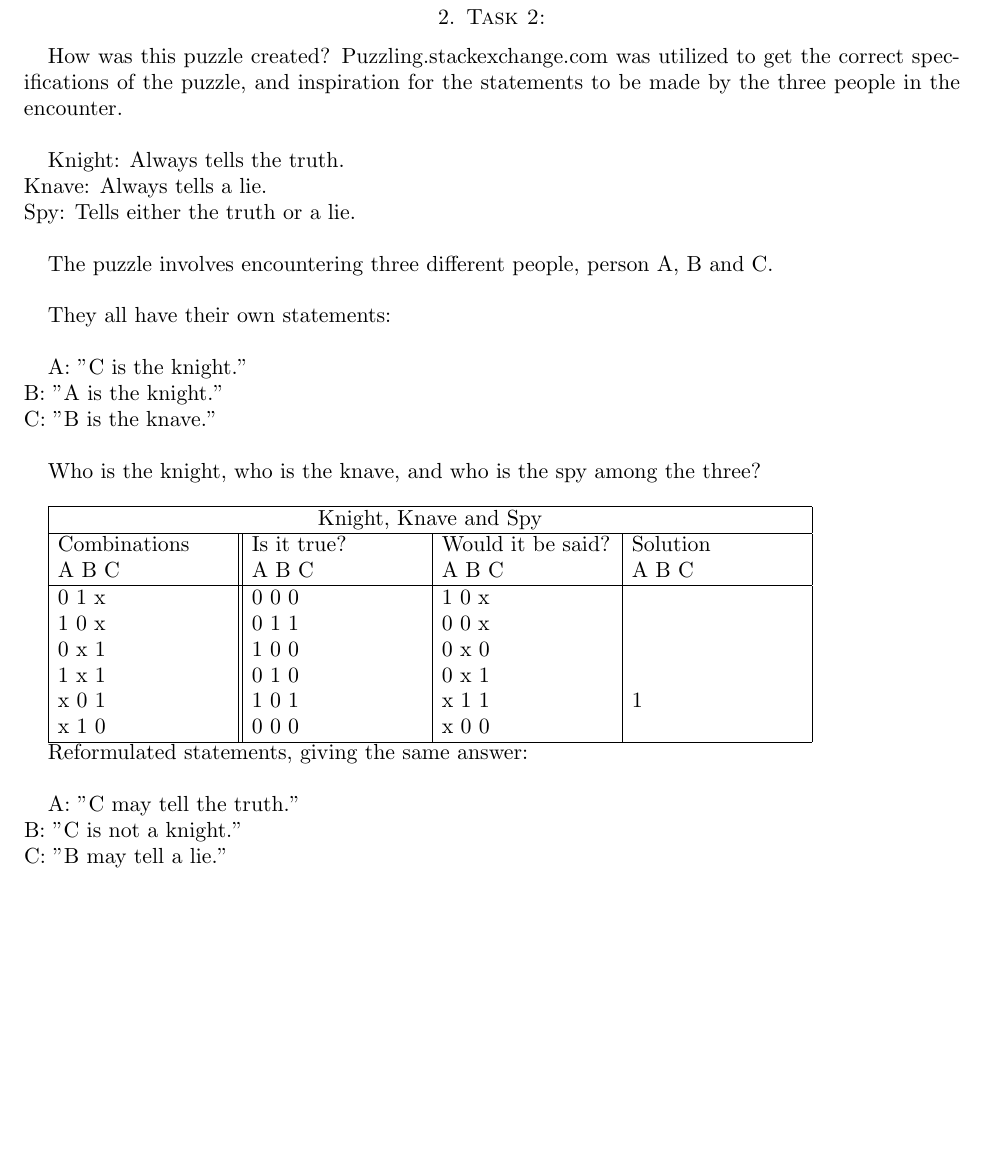
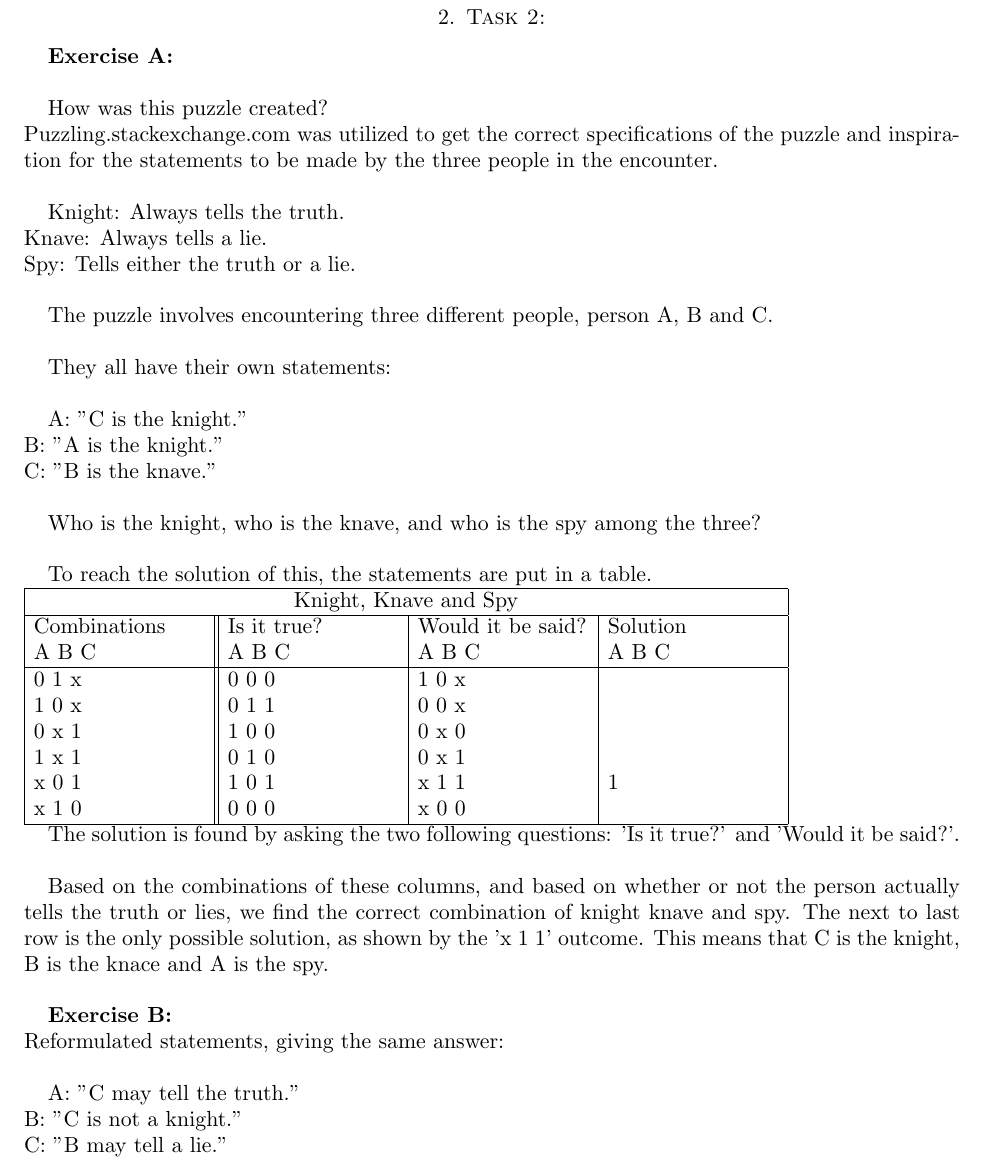
Before and after one commit to Mariushaak/handin_2, a LaTeX paper (handin_2.tex): part of page 2 of 5, cut so that both start at the same text, the shorter picture padded with empty space. Compiled offline with pdfLaTeX.

Commit message:
lkhi
lkhjn

```diff
--- a/handin_2.tex
+++ b/handin_2.tex
@@ -60,8 +60,10 @@ As a little coding-exercise from out part, we also added the functionality of pr
 
 \section{Task 2:}
 
-How was this puzzle created?
-	Puzzling.stackexchange.com was utilized to get the correct specifications of the puzzle,
+\textbf{Exercise A:}\\
+
+How was this puzzle created? \\
+	Puzzling.stackexchange.com was utilized to get the correct specifications of the puzzle
 	and inspiration for the statements to be made by the three people in the encounter. \\
 
 Knight: Always tells the truth.\\
@@ -78,6 +80,7 @@ They all have their own statements: \\
 
 Who is the knight, who is the knave, and who is the spy among the three? \\
 
+To reach the solution of this, the statements are put in a table. \\
 \begin{tabular}{ |p{3cm}||p{3cm}|p{3cm}|p{3cm}|  }
  \hline
  \multicolumn{4}{|c|}{Knight, Knave and Spy} \\
@@ -90,10 +93,17 @@ Who is the knight, who is the knave, and who is the spy among the three? \\
 	1   x   1  	&	0	1	0 	& 0 x 1 &  \\
 	x   0   1		& 1	0	1  	& x 1 1 & 1\\
 	x   1   0		& 0	0	0  	& x 0 0 &  \\
-
  \hline
 \end{tabular}
 
+The solution is found by asking the two following questions: 'Is it true?' and 'Would it be said?'. \\
+
+Based on the combinations of these columns, and based on whether or not the person actually tells the truth or lies,
+we find the correct combination of knight knave and spy. The next to last row is the only possible solution,
+as shown by the 'x 1 1' outcome. This means that C is the knight, B is the knace and A is the spy. \\
+
+
+\textbf{Exercise B:} \\
 Reformulated statements, giving the same answer:\\
 
 	A: "C may tell the truth."\\
```
Also changed, not shown: handin_2.pdf, 4 other files.
